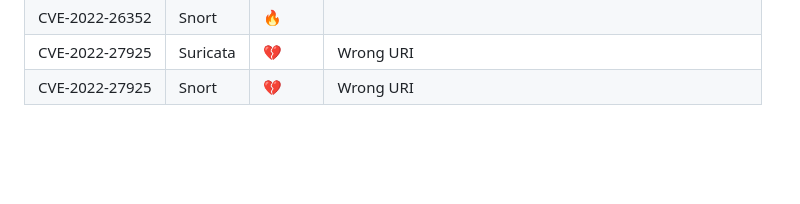
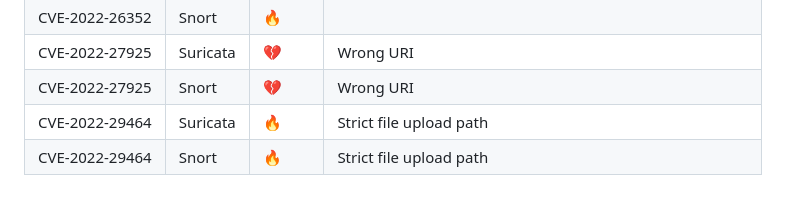
Before and after one commit to vulncheck-oss/initial-access-community, a Markdown page: docs/signature_intelligence.md, the part around the change. GitHub-like rendering; blank space fills up the shorter version.

Commit message:
Add bypass to CVE-2022-29464 and snort rule
GitOrigin-RevId: 5dd66745cd5599cd1f242c6548ccef3aa0e8716e

```diff
--- a/docs/signature_intelligence.md
+++ b/docs/signature_intelligence.md
@@ -68,3 +68,5 @@ Status emojis:
 | CVE-2022-26352| Snort|🔥||
 | CVE-2022-27925| Suricata |💔| Wrong URI|
 | CVE-2022-27925| Snort |💔| Wrong URI|
+| CVE-2022-29464| Suricata|🔥| Strict file upload path|
+| CVE-2022-29464| Snort|🔥|Strict file upload path|
```
